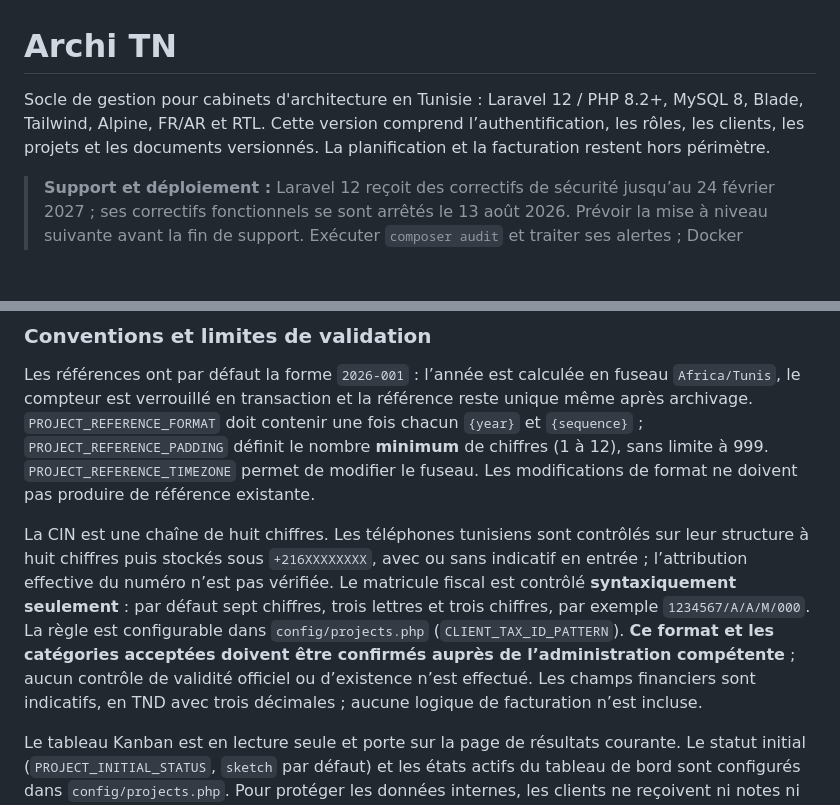
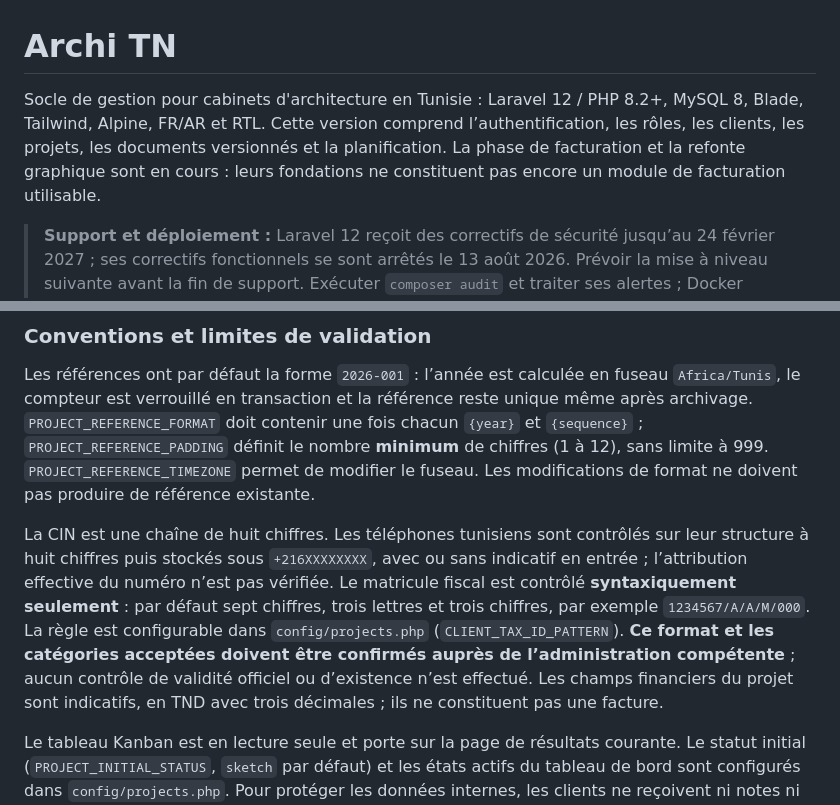
Before and after one commit to HamdiSouissi/prime-architecture, a Markdown page: README.md, 2 parts joined by grey strips. GitHub-like rendering; blank space fills up the shorter version.

```diff
--- a/README.md
+++ b/README.md
@@ -1,6 +1,6 @@
 # Archi TN
 
-Socle de gestion pour cabinets d'architecture en Tunisie : Laravel 12 / PHP 8.2+, MySQL 8, Blade, Tailwind, Alpine, FR/AR et RTL. Cette version comprend l’authentification, les rôles, les clients, les projets et les documents versionnés. La planification et la facturation restent hors périmètre.
+Socle de gestion pour cabinets d'architecture en Tunisie : Laravel 12 / PHP 8.2+, MySQL 8, Blade, Tailwind, Alpine, FR/AR et RTL. Cette version comprend l’authentification, les rôles, les clients, les projets, les documents versionnés et la planification. La phase de facturation et la refonte graphique sont en cours : leurs fondations ne constituent pas encore un module de facturation utilisable.
 
 > **Support et déploiement :** Laravel 12 reçoit des correctifs de sécurité jusqu’au 24 février 2027 ; ses correctifs fonctionnels se sont arrêtés le 13 août 2026. Prévoir la mise à niveau suivante avant la fin de support. Exécuter `composer audit` et traiter ses alertes ; Docker Compose est réservé au développement local.
 
@@ -161,7 +161,7 @@ Les clients, contacts, projets et notes sont supprimés logiquement. Archiver un
 
 Les références ont par défaut la forme `2026-001` : l’année est calculée en fuseau `Africa/Tunis`, le compteur est verrouillé en transaction et la référence reste unique même après archivage. `PROJECT_REFERENCE_FORMAT` doit contenir une fois chacun `{year}` et `{sequence}` ; `PROJECT_REFERENCE_PADDING` définit le nombre **minimum** de chiffres (1 à 12), sans limite à 999. `PROJECT_REFERENCE_TIMEZONE` permet de modifier le fuseau. Les modifications de format ne doivent pas produire de référence existante.
 
-La CIN est une chaîne de huit chiffres. Les téléphones tunisiens sont contrôlés sur leur structure à huit chiffres puis stockés sous `+216XXXXXXXX`, avec ou sans indicatif en entrée ; l’attribution effective du numéro n’est pas vérifiée. Le matricule fiscal est contrôlé **syntaxiquement seulement** : par défaut sept chiffres, trois lettres et trois chiffres, par exemple `1234567/A/A/M/000`. La règle est configurable dans `config/projects.php` (`CLIENT_TAX_ID_PATTERN`). **Ce format et les catégories acceptées doivent être confirmés auprès de l’administration compétente** ; aucun contrôle de validité officiel ou d’existence n’est effectué. Les champs financiers sont indicatifs, en TND avec trois décimales ; aucune logique de facturation n’est incluse.
+La CIN est une chaîne de huit chiffres. Les téléphones tunisiens sont contrôlés sur leur structure à huit chiffres puis stockés sous `+216XXXXXXXX`, avec ou sans indicatif en entrée ; l’attribution effective du numéro n’est pas vérifiée. Le matricule fiscal est contrôlé **syntaxiquement seulement** : par défaut sept chiffres, trois lettres et trois chiffres, par exemple `1234567/A/A/M/000`. La règle est configurable dans `config/projects.php` (`CLIENT_TAX_ID_PATTERN`). **Ce format et les catégories acceptées doivent être confirmés auprès de l’administration compétente** ; aucun contrôle de validité officiel ou d’existence n’est effectué. Les champs financiers du projet sont indicatifs, en TND avec trois décimales ; ils ne constituent pas une facture.
 
 Le tableau Kanban est en lecture seule et porte sur la page de résultats courante. Le statut initial (`PROJECT_INITIAL_STATUS`, `sketch` par défaut) et les états actifs du tableau de bord sont configurés dans `config/projects.php`. Pour protéger les données internes, les clients ne reçoivent ni notes ni historique détaillé, et les listes sont filtrées en base avant pagination.
 
```
Also changed, not shown: other parts of README.md (+25 -0 lines).
